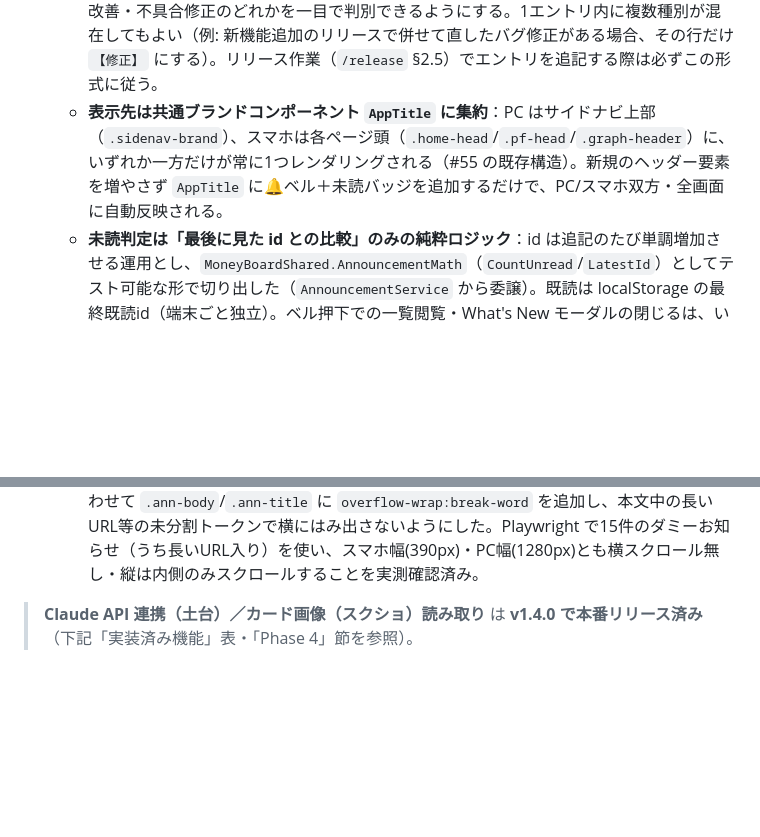
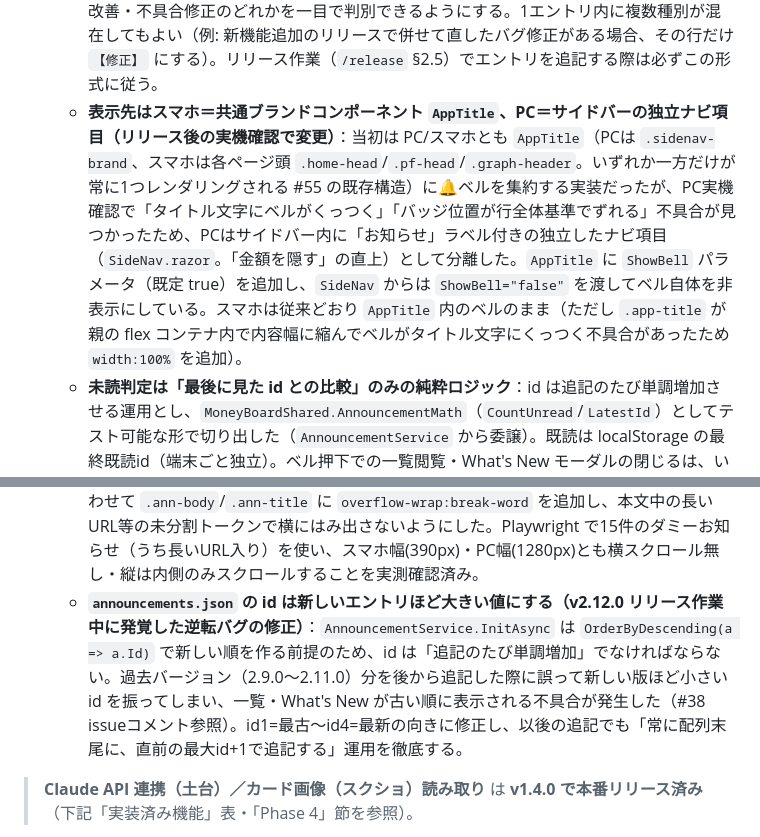
Before and after one commit to MyNameIsToshi/moneyboardjp, a Markdown page: docs/ARCHITECTURE.md, 2 parts joined by grey strips. Drawn GitHub-style; blank space fills up the shorter version.

Commit message:
docs(notice): お知らせ機能ADRにリリース後の追加修正を反映
- PCのベル表示先を AppTitle からサイドバーの独立ナビ項目に変更した経緯を追記
- announcements.json のid採番が逆転していた不具合の原因と修正を追記（#38）

Co-Authored-By: Claude Sonnet 5 <noreply@anthropic.com>

```diff
--- a/docs/ARCHITECTURE.md
+++ b/docs/ARCHITECTURE.md
@@ -472,7 +472,7 @@ Transfer
   - **スマホの現金支出UIをカード＋ボトムシート方式に変更（実機確認後の追加フォローアップ）**：現金支出にカテゴリ選択が加わったことで、スマホでは「項目・カテゴリ・金額・削除」を1行（`.row`）に収めきれず窮屈になっていたため、`CardTab`のカード明細編集と同じパターン（`list-card`をタップ→`BottomSheet`「現金支出を編集」で項目名・カテゴリ・金額・削除を編集）へ変更。PC・非財布の手入力支出（カテゴリなし）は従来の1行編集のまま。あわせて「＋現金支出を追加」もスマホでは`CardTab.AddDetail`と同様、追加直後に編集シートを自動的に開く（先にカードを表示してから内容を入力する導線）方式にし、項目名・金額とも未入力のまま閉じた場合は自動破棄する（`_isNewCashDebit`）ようにして、空のカードが一覧に残らないようにした。
 - **アプリ内お知らせは repo 同梱 JSON（デプロイ配信）で管理する（#38）** … リリース内容・告知をユーザーに気づかせる手段として、サーバー/DB を追加せず `MoneyBoard/wwwroot/announcements.json`（フィールド: id/date/version/type/title/body）を静的配信する方式を採用（SWA Free 据え置き・追加コスト無し）。リリース作業（`/release`）の一環で1件追記するだけで告知できる。
   - **本文の箇条書きは種別タグを先頭に付ける運用**：`body` の各行（Markdown箇条書き）は `【新機能】`/`【改善】`/`【修正】` のいずれかを先頭に付け、その変更が新規追加・既存機能の改善・不具合修正のどれかを一目で判別できるようにする。1エントリ内に複数種別が混在してもよい（例: 新機能追加のリリースで併せて直したバグ修正がある場合、その行だけ `【修正】` にする）。リリース作業（`/release` §2.5）でエントリを追記する際は必ずこの形式に従う。
-  - **表示先は共通ブランドコンポーネント `AppTitle` に集約**：PC はサイドナビ上部（`.sidenav-brand`）、スマホは各ページ頭（`.home-head`/`.pf-head`/`.graph-header`）に、いずれか一方だけが常に1つレンダリングされる（#55 の既存構造）。新規のヘッダー要素を増やさず `AppTitle` に🔔ベル＋未読バッジを追加するだけで、PC/スマホ双方・全画面に自動反映される。
+  - **表示先はスマホ＝共通ブランドコンポーネント `AppTitle`、PC＝サイドバーの独立ナビ項目（リリース後の実機確認で変更）**：当初は PC/スマホとも `AppTitle`（PCは `.sidenav-brand`、スマホは各ページ頭 `.home-head`/`.pf-head`/`.graph-header`。いずれか一方だけが常に1つレンダリングされる #55 の既存構造）に🔔ベルを集約する実装だったが、PC実機確認で「タイトル文字にベルがくっつく」「バッジ位置が行全体基準でずれる」不具合が見つかったため、PCはサイドバー内に「お知らせ」ラベル付きの独立したナビ項目（`SideNav.razor`。「金額を隠す」の直上）として分離した。`AppTitle` に `ShowBell` パラメータ（既定 true）を追加し、`SideNav` からは `ShowBell="false"` を渡してベル自体を非表示にしている。スマホは従来どおり `AppTitle` 内のベルのまま（ただし `.app-title` が親の flex コンテナ内で内容幅に縮んでベルがタイトル文字にくっつく不具合があったため `width:100%` を追加）。
   - **未読判定は「最後に見た id との比較」のみの純粋ロジック**：id は追記のたび単調増加させる運用とし、`MoneyBoardShared.AnnouncementMath`（`CountUnread`/`LatestId`）としてテスト可能な形で切り出した（`AnnouncementService` から委譲）。既読は localStorage の最終既読id（端末ごと独立）。ベル押下での一覧閲覧・What's New モーダルの閉じるは、いずれも「見た」= 最新idを既読として保存する統一動作にした。
   - **Markdown レンダリングは Markdig を採用し `DisableHtml()` で生HTMLを無効化**：body は repo 管理者（自分）が書く信頼コンテンツ前提だが、XSS 留意（issue 受入条件）のため防御的に生HTMLパススルーを止めている。
   - **静的JSON取得は API 用 HttpClient と別系統**：既存の DI 登録済み `HttpClient`（`Program.cs`）は `BaseAddress` がバックエンド API（ローカルは `http://localhost:7071`）向けのため、`wwwroot/announcements.json` の取得には使えない。`AnnouncementService` 内で `NavigationManager.BaseUri` を `BaseAddress` にした専用 `HttpClient` を都度生成して対応した。
@@ -480,6 +480,7 @@ Transfer
   - **背面スクロールロック**：お知らせダイアログ表示中は Portfolio（#45）と同じ `viewport.js` の `setBodyScrollLock` パターンを採用。`MainLayout.OnAfterRenderAsync` で `AnyAnnounceDialogOpen`（`ShowList || UnreadItems.Count > 0`）の変化を監視してトグルし、`Dispose` 時にも保険で解除する。
   - **What's New は未読分を全件表示（実機フィードバックでの修正）**：当初は「未読件数に関わらず最新1件だけ自動モーダル表示、閉じると未読は全部まとめて既読化」という実装だったが、これだと複数件たまっていた未読のうち2件目以降が一度もモーダルに出ないまま既読になってしまう（ベル一覧を自発的に開かないと気づけない）。ユーザー指摘を受け、`AnnouncementService.UnreadItems`（未読分を新しい順で保持。旧 `PendingWhatsNew`単一項目から変更）を導入し、`AnnouncementWhatsNewDialog` が未読を全件ループ表示するよう修正（1件なら「最新のお知らせ」、複数なら「新着のお知らせ（N件）」とタイトルを出し分け）。既読化のタイミング（モーダルを閉じた時点でまとめて既読）自体は変更していない。
   - **同時配信件数が多い時のスクロール／横はみ出し対策**：`.ann-dialog-box`（`max-height:80vh; overflow:hidden`）配下の `.ann-list` は当初 `overflow-y:auto` だけでは効かなかった（flex子要素の既定 `min-height:auto` により、内容が親の `max-height` を超えても縮まずそのまま box 全体がはみ出す典型的な flexbox の罠）。`.ann-list` に `flex:1 1 auto; min-height:0` を追加してはじめて内側だけがスクロールし、下部の「閉じる」ボタン行（`.ann-dialog-box .dialog-btns{flex:none}`）は常に見える位置に固定される。あわせて `.ann-body`/`.ann-title` に `overflow-wrap:break-word` を追加し、本文中の長いURL等の未分割トークンで横にはみ出さないようにした。Playwright で15件のダミーお知らせ（うち長いURL入り）を使い、スマホ幅(390px)・PC幅(1280px)とも横スクロール無し・縦は内側のみスクロールすることを実測確認済み。
+  - **`announcements.json` の id は新しいエントリほど大きい値にする（v2.12.0 リリース作業中に発覚した逆転バグの修正）**：`AnnouncementService.InitAsync` は `OrderByDescending(a => a.Id)` で新しい順を作る前提のため、id は「追記のたび単調増加」でなければならない。過去バージョン（2.9.0〜2.11.0）分を後から追記した際に誤って新しい版ほど小さい id を振ってしまい、一覧・What's New が古い順に表示される不具合が発生した（#38 issueコメント参照）。id1=最古〜id4=最新の向きに修正し、以後の追記でも「常に配列末尾に、直前の最大id+1で追記する」運用を徹底する。
 
 > **Claude API 連携（土台）／カード画像（スクショ）読み取り** は **v1.4.0 で本番リリース済み**（下記「実装済み機能」表・「Phase 4」節を参照）。
 
```
